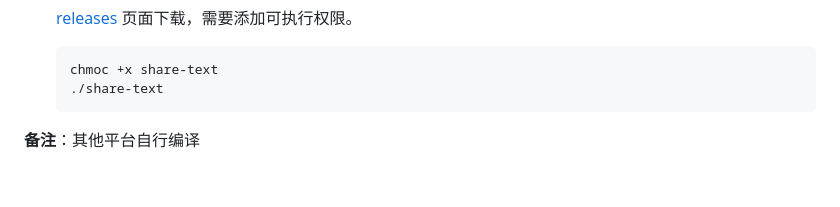
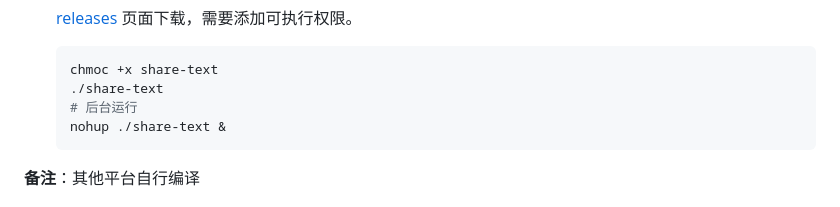
Before and after one commit to systemmin/share-text, a Markdown page: README.md, the part around the change. GitHub-like rendering; blank space fills up the shorter version.

````diff
--- a/README.md
+++ b/README.md
@@ -35,6 +35,8 @@ SQLite 数据库。
    ```bash
    chmoc +x share-text
    ./share-text
+   # 后台运行
+   nohup ./share-text &
    ```
 
 **备注**：其他平台自行编译
````
Also changed, not shown: images/share-text.png (added).
